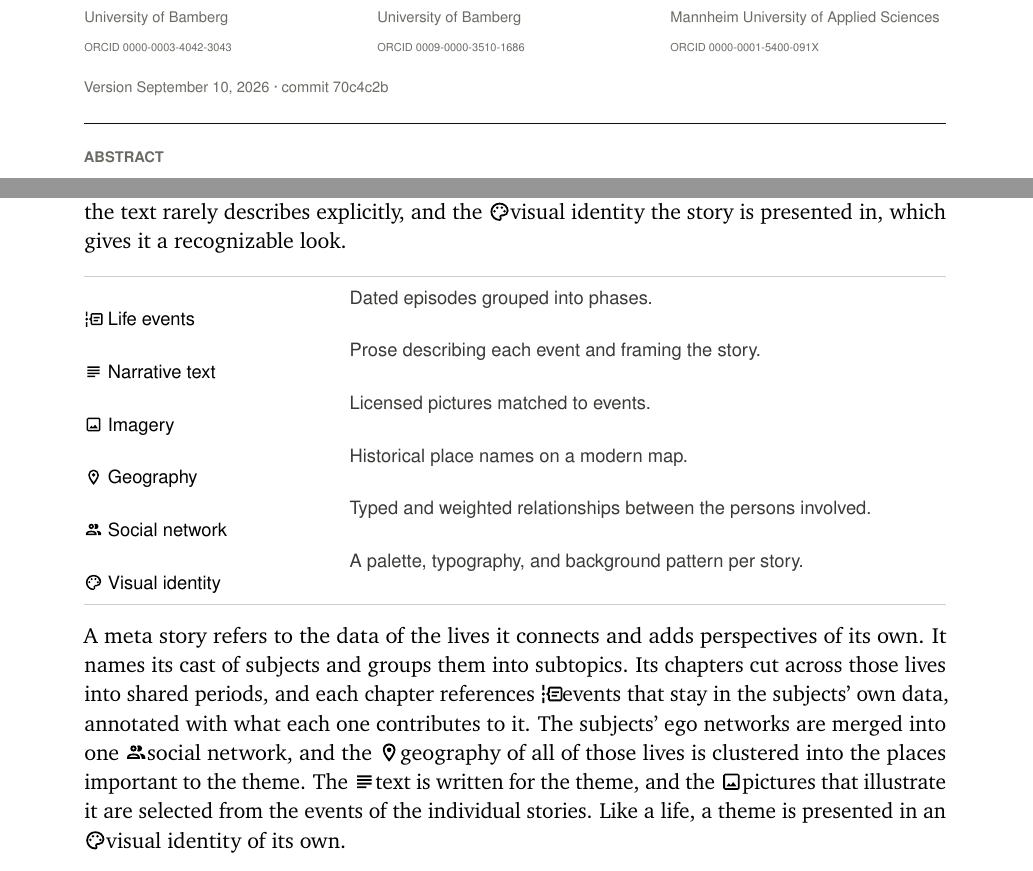
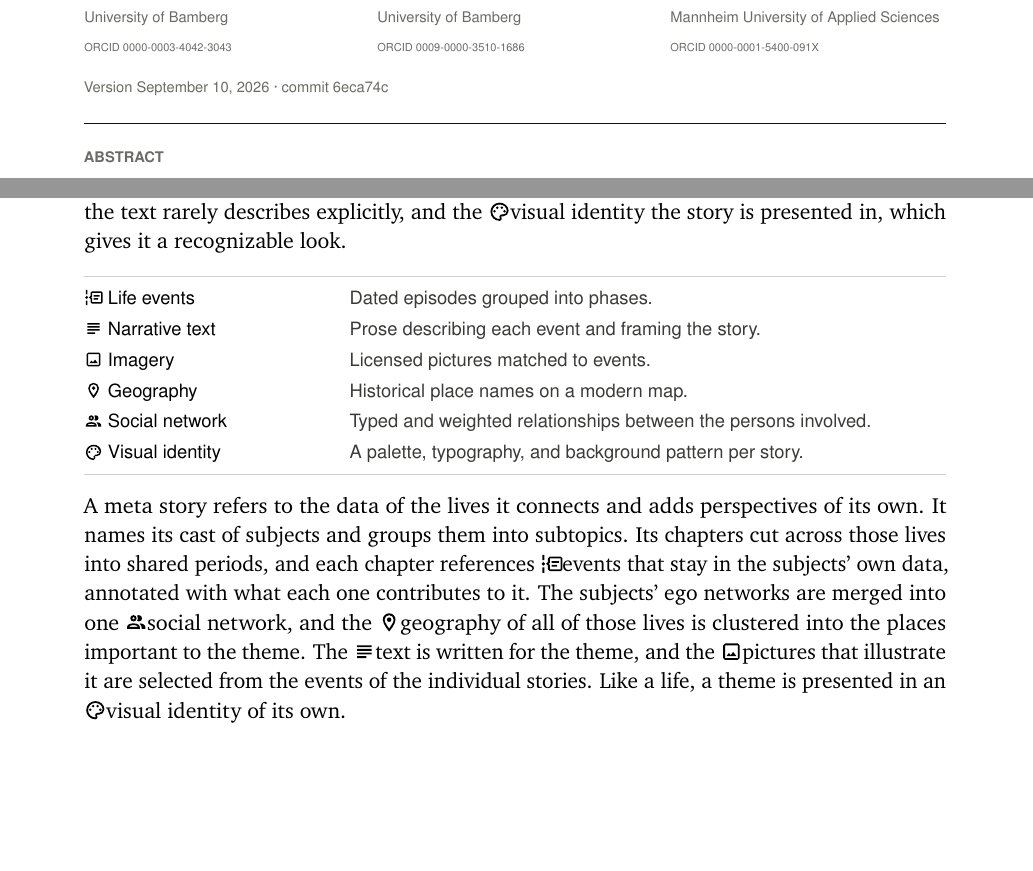
Before and after one commit to fabian-beck/life-ds, a LaTeX document (docs/report/latex/report.tex): two parts of pages 1 and 3 of 17, joined at a grey line, cut so that both start at the same text, the shorter picture padded with empty space. Compiled offline with pdfLaTeX.

Commit message:
Align the legend rows in the LaTeX rendering
A legend cell that opened with a label and a glyph started its paragraph a
line late, so a term sat under its own description. Both columns now open
in horizontal mode, and the label follows the term.

Co-Authored-By: Claude Fable 5.1 <noreply@anthropic.com>
Claude-Session: https://claude.ai/code/session_01D714MqdnZJSJL6Ce7mHdpf

```diff
--- a/docs/report/latex/report.tex
+++ b/docs/report/latex/report.tex
@@ -184,7 +184,7 @@
 \newcommand{\lanerow}[1]{\eyebrow{#1}}
 
 %% ---- A legend: a marked term and what it means, between two hairlines.
-\newenvironment{legend}{\par\vspace{4pt}\noindent\sffamily\small\renewcommand{\arraystretch}{1.2}\begin{tabular}{@{}>{\raggedright\arraybackslash}p{0.28\linewidth}>{\leavevmode\raggedright\arraybackslash\color{inktwo}}p{\dimexpr 0.72\linewidth-2\tabcolsep\relax}@{}}\arrayrulecolor{rule}\specialrule{0.4pt}{0pt}{3pt}}{\arrayrulecolor{rule}\specialrule{0.4pt}{3pt}{0pt}\end{tabular}\par\vspace{4pt}}
+\newenvironment{legend}{\par\vspace{4pt}\noindent\sffamily\small\renewcommand{\arraystretch}{1.2}\begin{tabular}{@{}>{\leavevmode\raggedright\arraybackslash}p{0.28\linewidth}>{\leavevmode\raggedright\arraybackslash\color{inktwo}}p{\dimexpr 0.72\linewidth-2\tabcolsep\relax}@{}}\arrayrulecolor{rule}\specialrule{0.4pt}{0pt}{3pt}}{\arrayrulecolor{rule}\specialrule{0.4pt}{3pt}{0pt}\end{tabular}\par\vspace{4pt}}
 
 %% ---- A screenshot in its frame, with the declaration it was taken from
 %% under it in the faintest type on the page.
@@ -234,7 +234,7 @@
 \begin{minipage}[t]{0.32\textwidth}\raggedright\href{https://www.uni-bamberg.de/en/vis/team/leah-muehloeder/}{\textbf{Leah Mühlöder}}\\{\sffamily\scriptsize\color{muted}University of Bamberg}\\{\sffamily\tiny\color{muted}ORCID \href{https://orcid.org/0009-0000-3510-1686}{0009-0000-3510-1686}}\end{minipage}\hfill%
 \begin{minipage}[t]{0.32\textwidth}\raggedright\href{https://services.informatik.hs-mannheim.de/~nagel/}{\textbf{Till Nagel}}\\{\sffamily\scriptsize\color{muted}Mannheim University of Applied Sciences}\\{\sffamily\tiny\color{muted}ORCID \href{https://orcid.org/0000-0001-5400-091X}{0000-0001-5400-091X}}\end{minipage}\hfill%
 \par
-\vspace{8pt}{\sffamily\scriptsize\color{muted}Version September 10, 2026  \textperiodcentered{}  commit 70c4c2b\par}
+\vspace{8pt}{\sffamily\scriptsize\color{muted}Version September 10, 2026  \textperiodcentered{}  commit 6eca74c\par}
 \vspace{14pt}{\color{rulestrong}\hrule}\vspace{8pt}
 \eyebrow{Abstract}\par\vspace{4pt}
 Life Data Stories transforms encyclopedic biographical prose into structured data stories. The stories are shown as sequences of slides in which a life is presented as a multi-faceted representation that combines narrative text, timelines, maps, and social networks. A second story type, the meta story, traces a theme across several lives and presents it as one continuous document in which the same three visual encodings are read by scrolling. The system separates two concerns. First, generation is performed offline by staged pipelines that combine intelligent language-model inference with deterministic transformation. Second, the presentation is rendered deterministically by an interactive web application. This report documents the implemented solution and provides a basic scientific contextualization.
@@ -266,12 +266,12 @@ To achieve this, we heavily rely on large language models (LLMs) for interpretin
 The data that connects generation and interface is a semi-structured representation of a biography and the central abstraction of the system. For a single life it holds several structured perspectives: the \hyperref[concept:events]{\glyphof{events}events} that mark the turning points of a life, the \hyperref[concept:narrative]{\glyphof{narrative}text} that describes them, the \hyperref[concept:imagery]{\glyphof{imagery}pictures} that illustrate them, and the \hyperref[concept:places]{\glyphof{places}geography} connected to them. While these parts are relatively straightforward derivatives of the textual biographical source, two further perspectives are more interpretive: the \hyperref[concept:network]{\glyphof{network}social network} around the subject, which the text rarely describes explicitly, and the \hyperref[concept:identity]{\glyphof{identity}visual identity} the story is presented in, which gives it a recognizable look.
 
 \begin{legend}
-\label{concept:events}\glyphof{events} Life events & Dated episodes grouped into phases. \\
-\label{concept:narrative}\glyphof{narrative} Narrative text & Prose describing each event and framing the story. \\
-\label{concept:imagery}\glyphof{imagery} Imagery & Licensed pictures matched to events. \\
-\label{concept:places}\glyphof{places} Geography & Historical place names on a modern map. \\
-\label{concept:network}\glyphof{network} Social network & Typed and weighted relationships between the persons involved. \\
-\label{concept:identity}\glyphof{identity} Visual identity & A palette, typography, and background pattern per story. \\
+\glyphof{events} Life events\label{concept:events} & Dated episodes grouped into phases. \\
+\glyphof{narrative} Narrative text\label{concept:narrative} & Prose describing each event and framing the story. \\
+\glyphof{imagery} Imagery\label{concept:imagery} & Licensed pictures matched to events. \\
+\glyphof{places} Geography\label{concept:places} & Historical place names on a modern map. \\
+\glyphof{network} Social network\label{concept:network} & Typed and weighted relationships between the persons involved. \\
+\glyphof{identity} Visual identity\label{concept:identity} & A palette, typography, and background pattern per story. \\
 \end{legend}
 
 A meta story refers to the data of the lives it connects and adds perspectives of its own. It names its cast of subjects and groups them into subtopics. Its chapters cut across those lives into shared periods, and each chapter references \hyperref[concept:events]{\glyphof{events}events} that stay in the subjects' own data, annotated with what each one contributes to it. The subjects' ego networks are merged into one \hyperref[concept:network]{\glyphof{network}social network}, and the \hyperref[concept:places]{\glyphof{places}geography} of all of those lives is clustered into the places important to the theme. The \hyperref[concept:narrative]{\glyphof{narrative}text} is written for the theme, and the \hyperref[concept:imagery]{\glyphof{imagery}pictures} that illustrate it are selected from the events of the individual stories. Like a life, a theme is presented in an \hyperref[concept:identity]{\glyphof{identity}visual identity} of its own.
```
Also changed, not shown: 2 other files.
